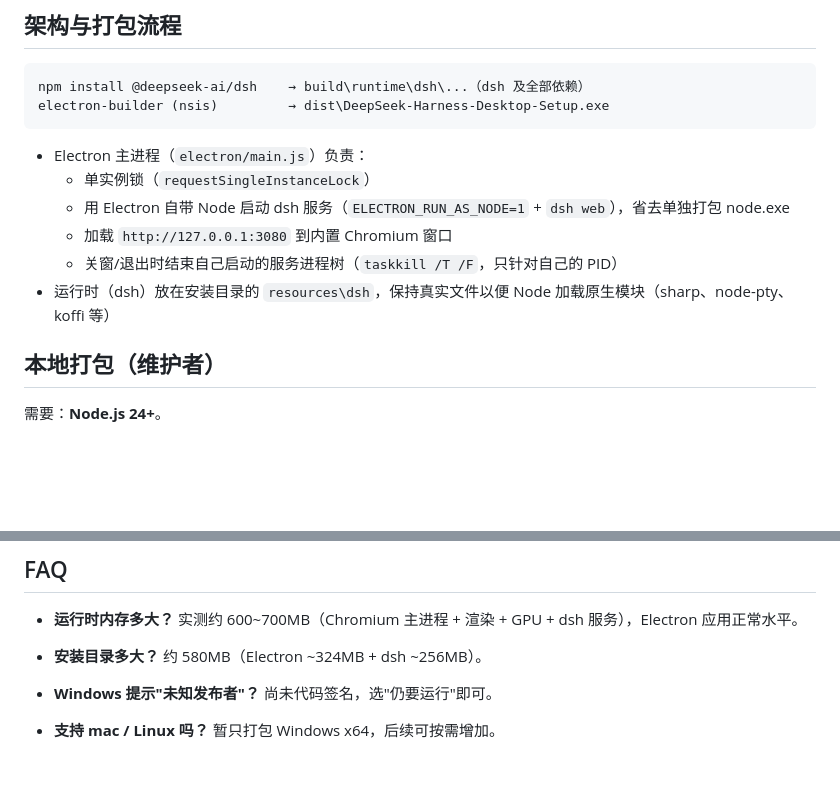
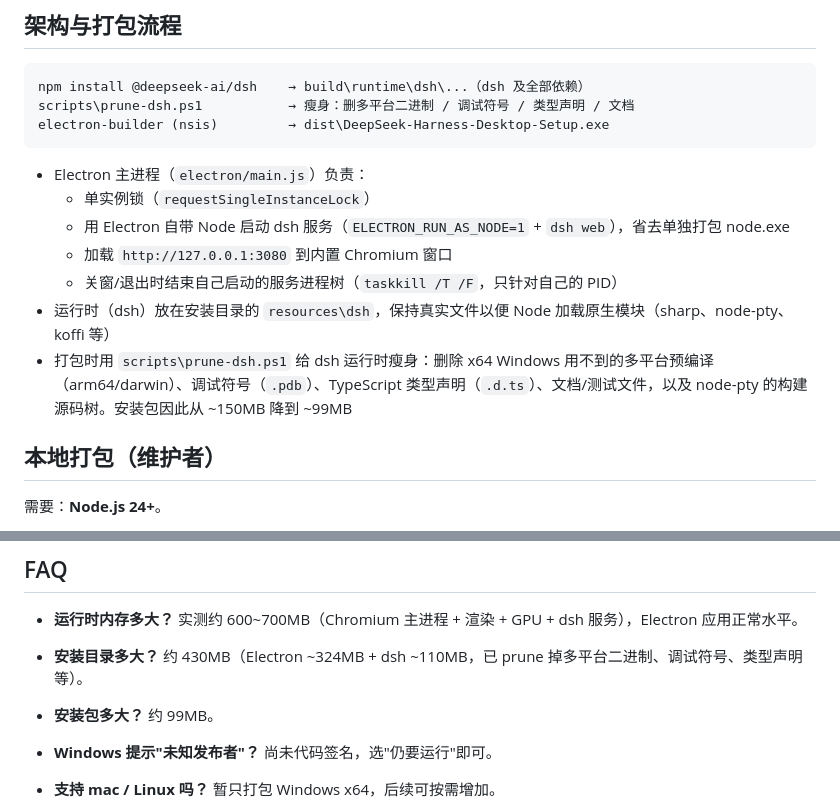
Before and after one commit to chnnasn/DeepSeek-Harness-Desktop, a Markdown page: README.md, 2 parts joined by grey strips. GitHub-like rendering; blank space fills up the shorter version.

Commit message:
docs(readme): document packaging slim-down (150MB -> 99MB setup, prune step)

````diff
--- a/README.md
+++ b/README.md
@@ -23,6 +23,7 @@
 
 ```
 npm install @deepseek-ai/dsh    → build\runtime\dsh\...（dsh 及全部依赖）
+scripts\prune-dsh.ps1           → 瘦身：删多平台二进制 / 调试符号 / 类型声明 / 文档
 electron-builder (nsis)         → dist\DeepSeek-Harness-Desktop-Setup.exe
 ```
 
@@ -32,6 +33,7 @@ electron-builder (nsis)         → dist\DeepSeek-Harness-Desktop-Setup.exe
   - 加载 `http://127.0.0.1:3080` 到内置 Chromium 窗口
   - 关窗/退出时结束自己启动的服务进程树（`taskkill /T /F`，只针对自己的 PID）
 - 运行时（dsh）放在安装目录的 `resources\dsh`，保持真实文件以便 Node 加载原生模块（sharp、node-pty、koffi 等）
+- 打包时用 `scripts\prune-dsh.ps1` 给 dsh 运行时瘦身：删除 x64 Windows 用不到的多平台预编译（arm64/darwin）、调试符号（`.pdb`）、TypeScript 类型声明（`.d.ts`）、文档/测试文件，以及 node-pty 的构建源码树。安装包因此从 ~150MB 降到 ~99MB
 
 ## 本地打包（维护者）
 
@@ -60,7 +62,8 @@ powershell -ExecutionPolicy Bypass -File .\scripts\package.ps1 -Version 0.1.0-rc
 ## FAQ
 
 - **运行时内存多大？** 实测约 600~700MB（Chromium 主进程 + 渲染 + GPU + dsh 服务），Electron 应用正常水平。
-- **安装目录多大？** 约 580MB（Electron ~324MB + dsh ~256MB）。
+- **安装目录多大？** 约 430MB（Electron ~324MB + dsh ~110MB，已 prune 掉多平台二进制、调试符号、类型声明等）。
+- **安装包多大？** 约 99MB。
 - **Windows 提示"未知发布者"？** 尚未代码签名，选"仍要运行"即可。
 - **支持 mac / Linux 吗？** 暂只打包 Windows x64，后续可按需增加。
 
````
